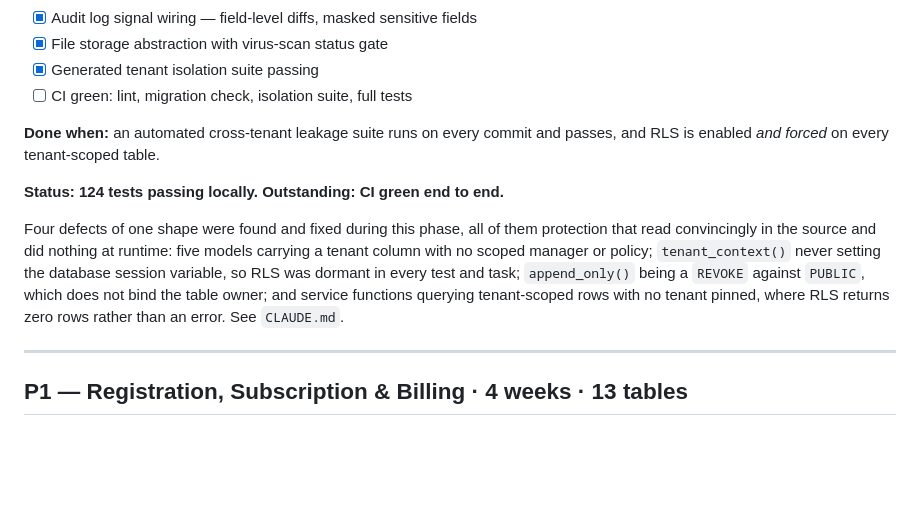
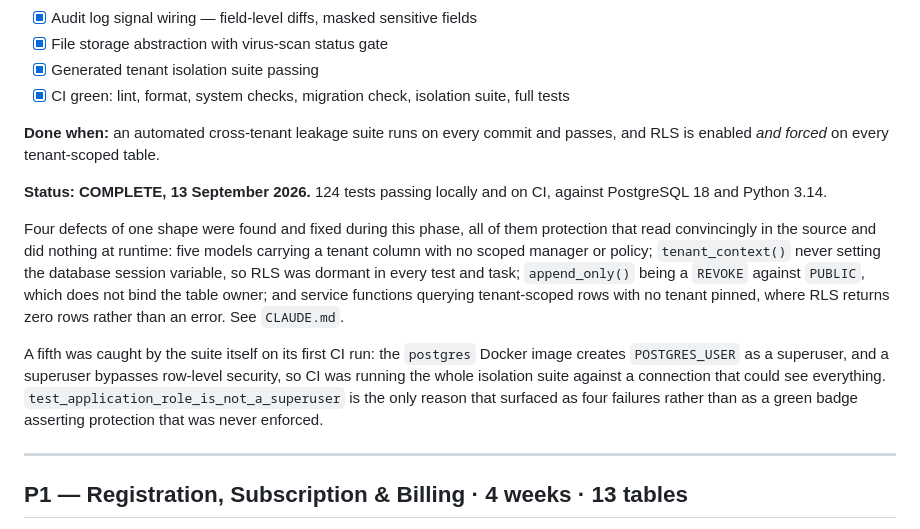
Before and after one commit to Kobusprimaxsa/LabourMax-HR, a Markdown page: docs/PHASES.md, the part around the change. Rendered like a GitHub page; blank space fills up the shorter version.

```diff
--- a/docs/PHASES.md
+++ b/docs/PHASES.md
@@ -34,12 +34,12 @@ Nothing else can start until tenant isolation is proven.
 - [x] Audit log signal wiring — field-level diffs, masked sensitive fields
 - [x] File storage abstraction with virus-scan status gate
 - [x] Generated tenant isolation suite passing
-- [ ] CI green: lint, migration check, isolation suite, full tests
+- [x] CI green: lint, format, system checks, migration check, isolation suite, full tests
 
 **Done when:** an automated cross-tenant leakage suite runs on every commit and passes,
 and RLS is enabled *and forced* on every tenant-scoped table.
 
-**Status: 124 tests passing locally. Outstanding: CI green end to end.**
+**Status: COMPLETE, 13 September 2026.** 124 tests passing locally and on CI, against PostgreSQL 18 and Python 3.14.
 
 Four defects of one shape were found and fixed during this phase, all of them
 protection that read convincingly in the source and did nothing at runtime: five
@@ -48,6 +48,12 @@ never setting the database session variable, so RLS was dormant in every test an
 task; `append_only()` being a `REVOKE` against `PUBLIC`, which does not bind the
 table owner; and service functions querying tenant-scoped rows with no tenant pinned,
 where RLS returns zero rows rather than an error. See `CLAUDE.md`.
+
+A fifth was caught by the suite itself on its first CI run: the `postgres` Docker image
+creates `POSTGRES_USER` as a superuser, and a superuser bypasses row-level security, so
+CI was running the whole isolation suite against a connection that could see everything.
+`test_application_role_is_not_a_superuser` is the only reason that surfaced as four
+failures rather than as a green badge asserting protection that was never enforced.
 
 ---
 
```
Also changed, not shown: CLAUDE.md (+11 -1 lines).
